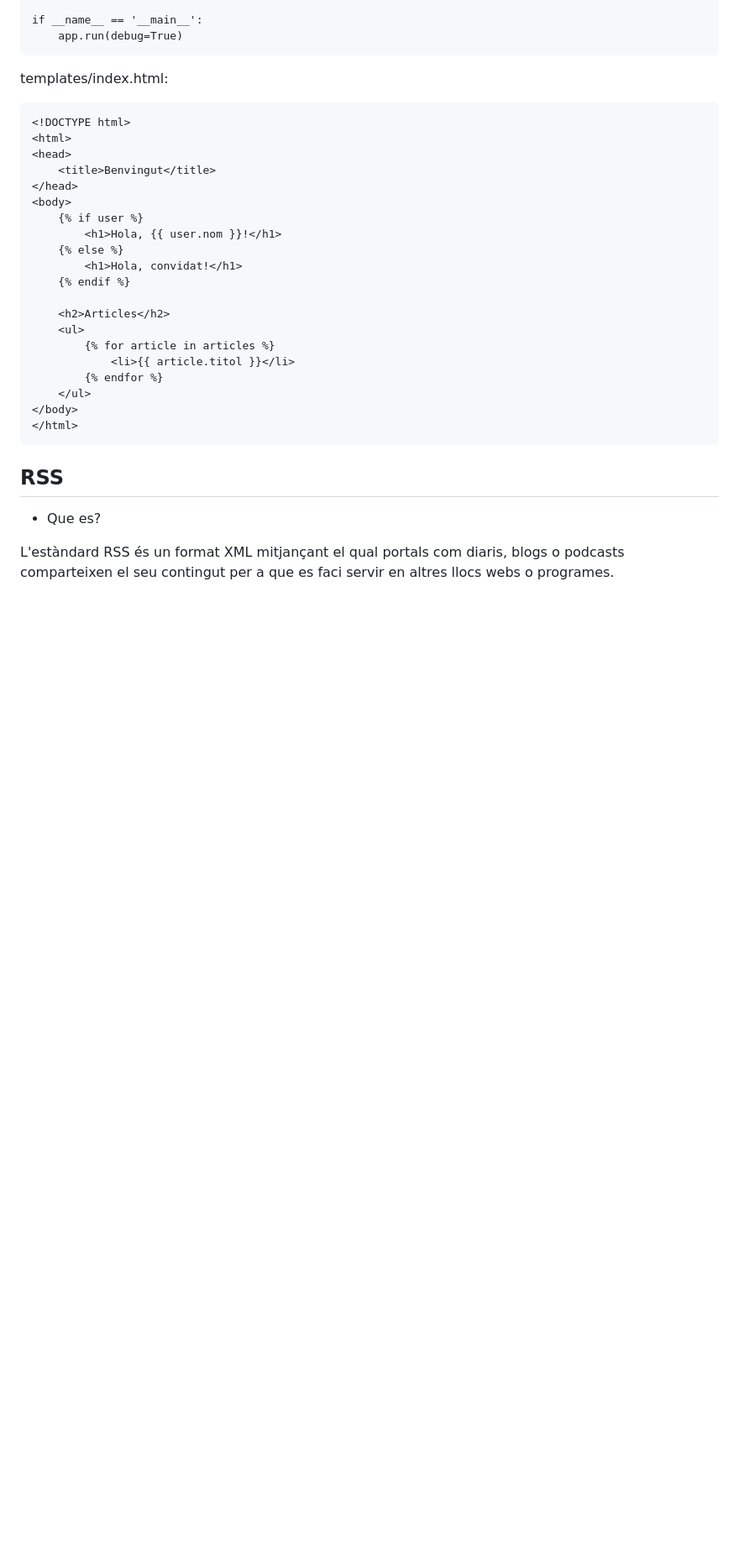
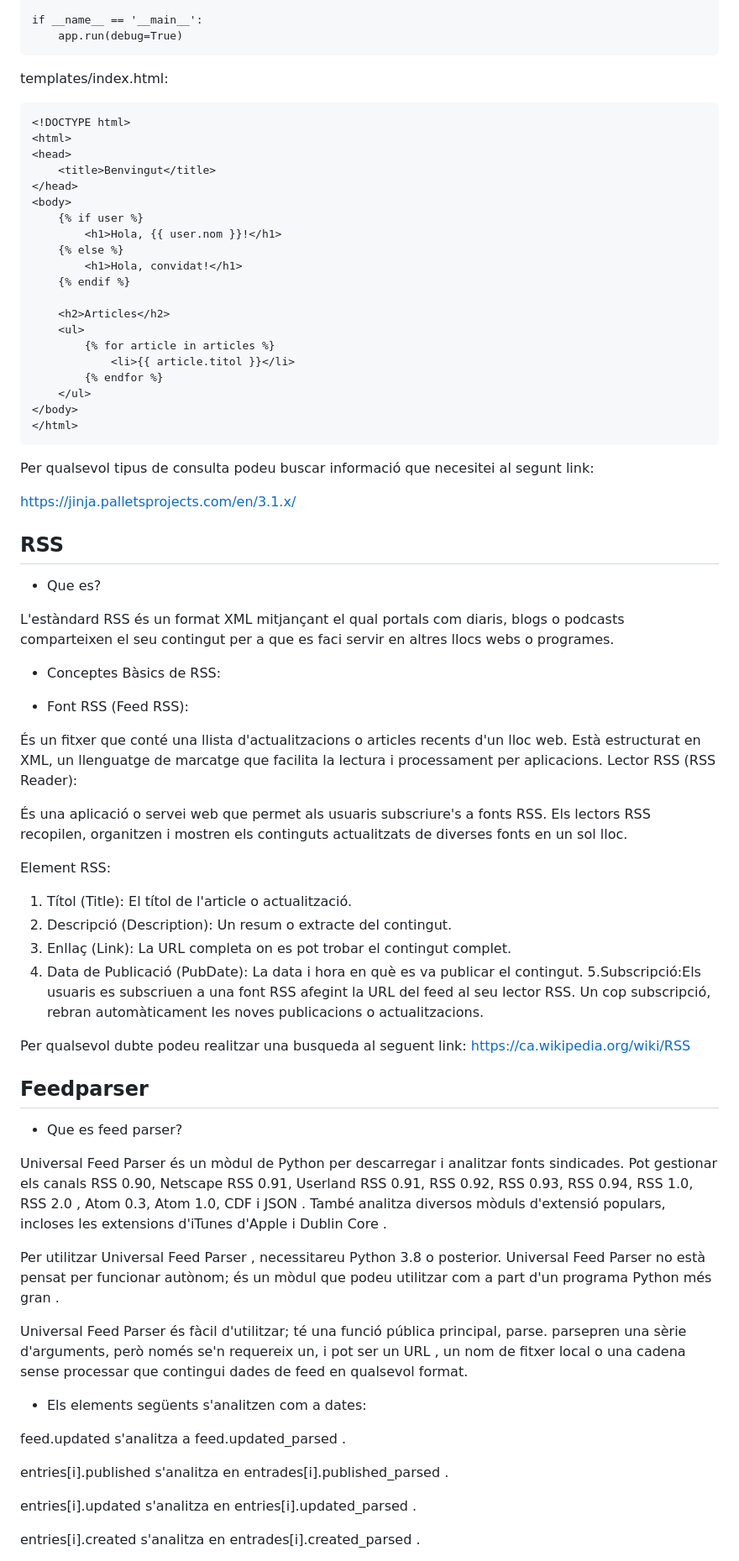
Before and after one commit to harcosm/projectom4, a Markdown page: README.md, the part around one of its changes. Shown at 84% size. Rendered like a GitHub page; blank space fills up the shorter version.

````diff
--- a/README.md
+++ b/README.md
@@ -173,9 +173,55 @@ templates/index.html:
 </body>
 </html>
 ```
+Per qualsevol tipus de consulta podeu buscar informació que necesitei al segunt link:
+
+https://jinja.palletsprojects.com/en/3.1.x/
 
 ## RSS
 
 * Que es?
 
 L'estàndard RSS és un format XML mitjançant el qual portals com diaris, blogs o podcasts comparteixen el seu contingut per a que es faci servir en altres llocs webs o programes.
+
+* Conceptes Bàsics de RSS:
+
+* Font RSS (Feed RSS):
+
+És un fitxer que conté una llista d'actualitzacions o articles recents d'un lloc web.
+Està estructurat en XML, un llenguatge de marcatge que facilita la lectura i processament per aplicacions.
+Lector RSS (RSS Reader):
+
+És una aplicació o servei web que permet als usuaris subscriure's a fonts RSS.
+Els lectors RSS recopilen, organitzen i mostren els continguts actualitzats de diverses fonts en un sol lloc.
+
+Element RSS:
+
+1. Títol (Title): El títol de l'article o actualització.
+2. Descripció (Description): Un resum o extracte del contingut.
+3. Enllaç (Link): La URL completa on es pot trobar el contingut complet.
+4. Data de Publicació (PubDate): La data i hora en què es va publicar el contingut.
+5.Subscripció:Els usuaris es subscriuen a una font RSS afegint la URL del feed al seu lector RSS. Un cop subscripció, rebran automàticament les noves publicacions o actualitzacions.
+
+Per qualsevol dubte podeu realitzar una busqueda al seguent link:
+https://ca.wikipedia.org/wiki/RSS
+
+## Feedparser
+* Que es feed parser?
+
+Universal Feed Parser és un mòdul de Python per descarregar i analitzar fonts sindicades. Pot gestionar els canals RSS 0.90, Netscape RSS 0.91, Userland RSS 0.91, RSS 0.92, RSS 0.93, RSS 0.94, RSS 1.0, RSS 2.0 , Atom 0.3, Atom 1.0, CDF i JSON . També analitza diversos mòduls d'extensió populars, incloses les extensions d'iTunes d'Apple i Dublin Core .
+
+Per utilitzar Universal Feed Parser , necessitareu Python 3.8 o posterior. Universal Feed Parser no està pensat per funcionar autònom; és un mòdul que podeu utilitzar com a part d'un programa Python més gran .
+
+Universal Feed Parser és fàcil d'utilitzar; té una funció pública principal, parse. parsepren una sèrie d'arguments, però només se'n requereix un, i pot ser un URL , un nom de fitxer local o una cadena sense processar que contingui dades de feed en qualsevol format.
+
+
+* Els elements següents s'analitzen com a dates:
+
+feed.updated s'analitza a feed.updated_parsed .
+
+entries[i].published s'analitza en entrades[i].published_parsed .
+
+entries[i].updated s'analitza en entries[i].updated_parsed .
+
+entries[i].created s'analitza en entrades[i].created_parsed .
+
````
Also changed, not shown: other parts of README.md (+38 -0 lines).
